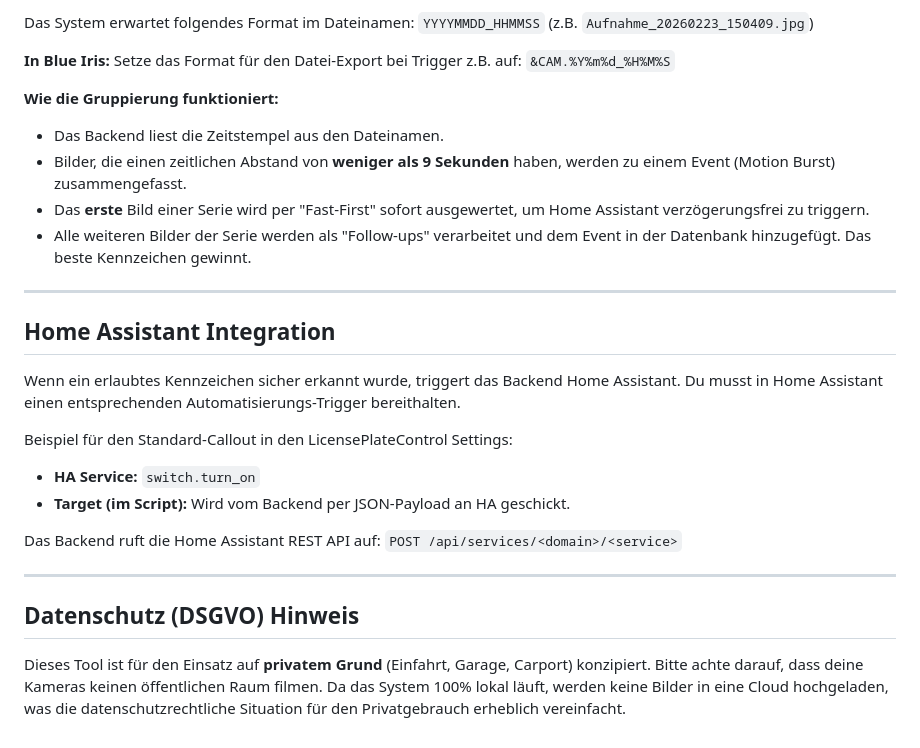
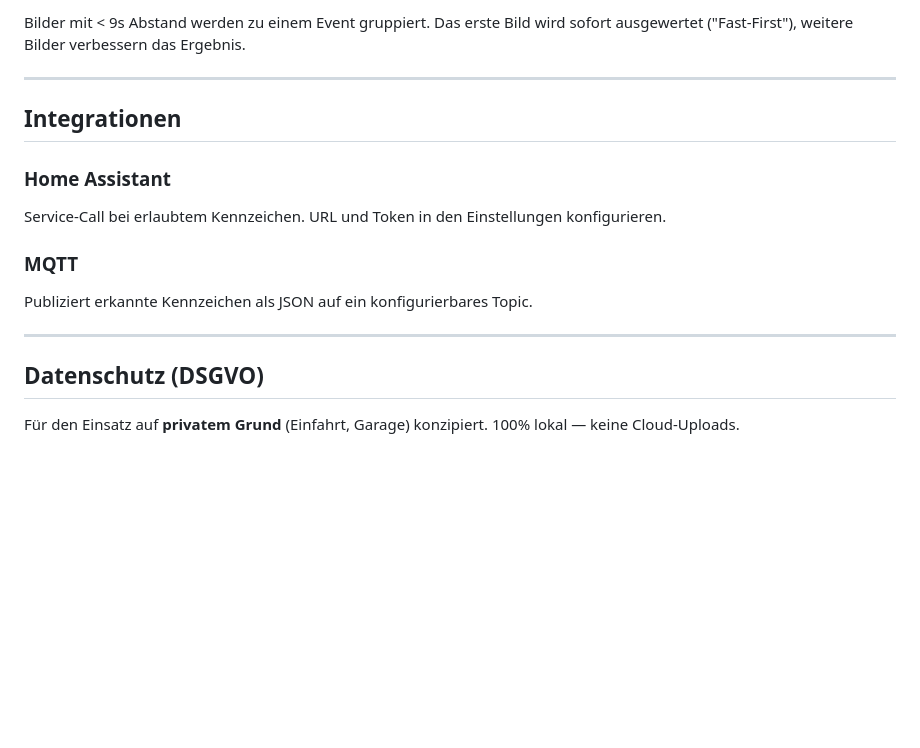
Before and after one commit to syberx/LicensePlateControl, a Markdown page: README.md, the part around one of its changes. GitHub-like rendering; blank space fills up the shorter version.

```diff
--- a/README.md
+++ b/README.md
@@ -66,31 +68,18 @@ Damit das System zusammenhängende "Motion Bursts" (eine Serie von Bildern, wäh
 
-Das System erwartet folgendes Format im Dateinamen:
-`YYYYMMDD_HHMMSS` (z.B. `Aufnahme_20260223_150409.jpg`)
-
-**In Blue Iris:**
-Setze das Format für den Datei-Export bei Trigger z.B. auf:
-`&CAM.%Y%m%d_%H%M%S`
-
-**Wie die Gruppierung funktioniert:**
-- Das Backend liest die Zeitstempel aus den Dateinamen.
-- Bilder, die einen zeitlichen Abstand von **weniger als 9 Sekunden** haben, werden zu einem Event (Motion Burst) zusammengefasst.
-- Das **erste** Bild einer Serie wird per "Fast-First" sofort ausgewertet, um Home Assistant verzögerungsfrei zu triggern.
-- Alle weiteren Bilder der Serie werden als "Follow-ups" verarbeitet und dem Event in der Datenbank hinzugefügt. Das beste Kennzeichen gewinnt.
+Bilder mit < 9s Abstand werden zu einem Event gruppiert. Das erste Bild wird sofort ausgewertet ("Fast-First"), weitere Bilder verbessern das Ergebnis.
 
 ---
 
-## Home Assistant Integration
+## Integrationen
 
-Wenn ein erlaubtes Kennzeichen sicher erkannt wurde, triggert das Backend Home Assistant. Du musst in Home Assistant einen entsprechenden Automatisierungs-Trigger bereithalten.
+### Home Assistant
+Service-Call bei erlaubtem Kennzeichen. URL und Token in den Einstellungen konfigurieren.
 
-Beispiel für den Standard-Callout in den LicensePlateControl Settings:
-- **HA Service:** `switch.turn_on`
-- **Target (im Script):** Wird vom Backend per JSON-Payload an HA geschickt.
-
-Das Backend ruft die Home Assistant REST API auf: `POST /api/services/<domain>/<service>`
+### MQTT
+Publiziert erkannte Kennzeichen als JSON auf ein konfigurierbares Topic.
 
 ---
 
-## Datenschutz (DSGVO) Hinweis
+## Datenschutz (DSGVO)
 
-Dieses Tool ist für den Einsatz auf **privatem Grund** (Einfahrt, Garage, Carport) konzipiert. Bitte achte darauf, dass deine Kameras keinen öffentlichen Raum filmen. Da das System 100% lokal läuft, werden keine Bilder in eine Cloud hochgeladen, was die datenschutzrechtliche Situation für den Privatgebrauch erheblich vereinfacht.
+Für den Einsatz auf **privatem Grund** (Einfahrt, Garage) konzipiert. 100% lokal — keine Cloud-Uploads.
```
Also changed, not shown: other parts of README.md (+35 -33 lines).
